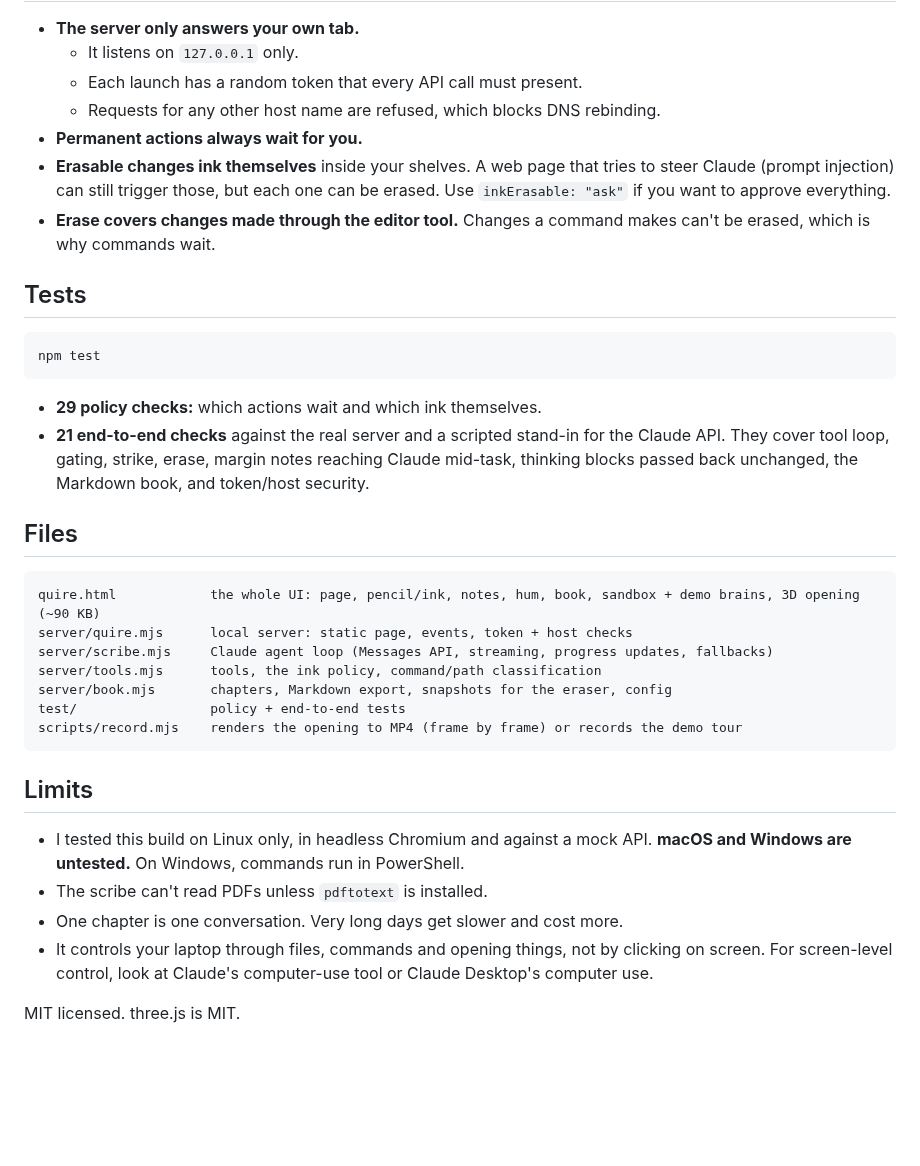
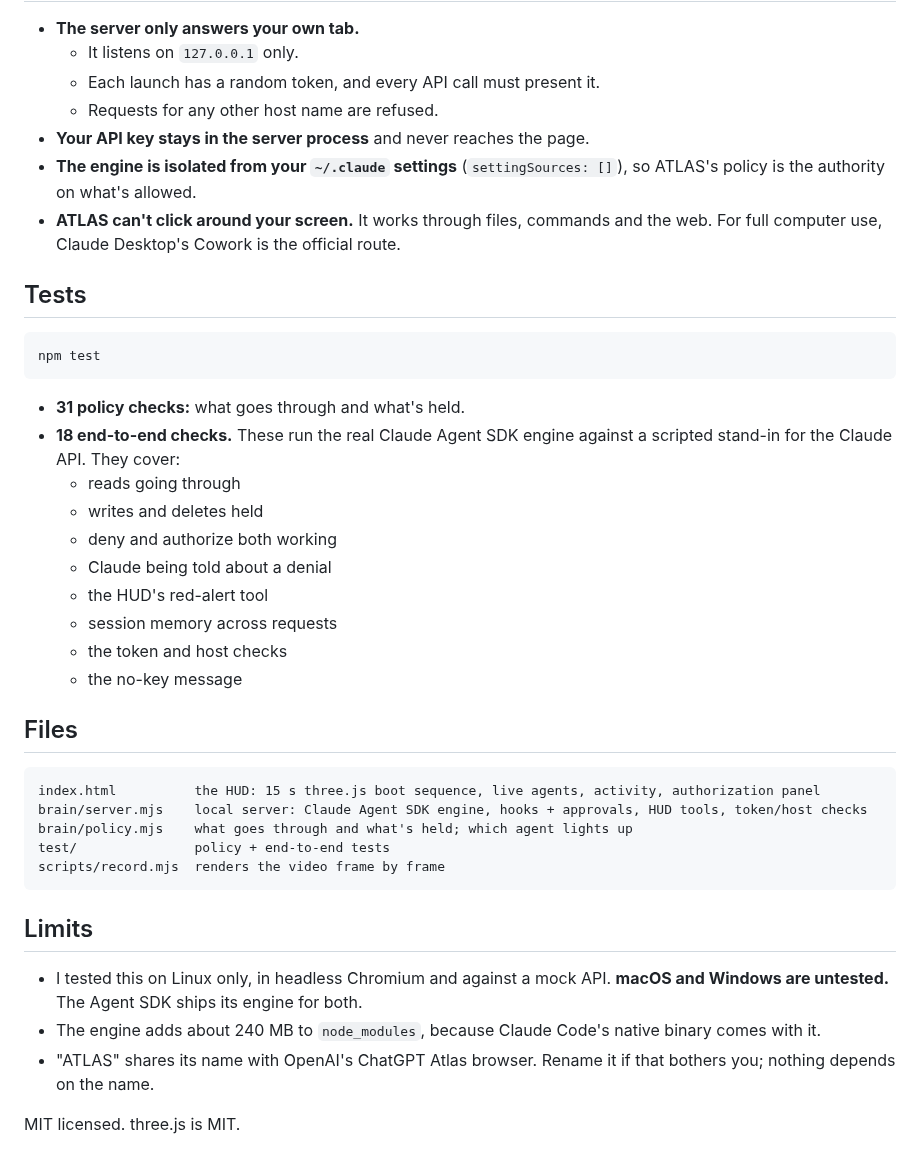
Before and after one commit to chaitanyavankhande/claude-3d-animation, a Markdown page: README.md, the part around one of its changes. Rendered like a GitHub page; blank space fills up the shorter version.

````diff
--- a/README.md
+++ b/README.md
@@ -97,11 +83,11 @@ Each request reuses the cached system prompt and conversation, which keeps long
 
 - **The server only answers your own tab.**
   - It listens on `127.0.0.1` only.
-  - Each launch has a random token that every API call must present.
-  - Requests for any other host name are refused, which blocks DNS rebinding.
-- **Permanent actions always wait for you.**
-- **Erasable changes ink themselves** inside your shelves. A web page that tries to steer Claude (prompt injection) can still trigger those, but each one can be erased. Use `inkErasable: "ask"` if you want to approve everything.
-- **Erase covers changes made through the editor tool.** Changes a command makes can't be erased, which is why commands wait.
+  - Each launch has a random token, and every API call must present it.
+  - Requests for any other host name are refused.
+- **Your API key stays in the server process** and never reaches the page.
+- **The engine is isolated from your `~/.claude` settings** (`settingSources: []`), so ATLAS's policy is the authority on what's allowed.
+- **ATLAS can't click around your screen.** It works through files, commands and the web. For full computer use, Claude Desktop's Cowork is the official route.
 
 ## Tests
 
@@ -109,26 +95,31 @@ Each request reuses the cached system prompt and conversation, which keeps long
 npm test
 ```
 
-- **29 policy checks:** which actions wait and which ink themselves.
-- **21 end-to-end checks** against the real server and a scripted stand-in for the Claude API. They cover tool loop, gating, strike, erase, margin notes reaching Claude mid-task, thinking blocks passed back unchanged, the Markdown book, and token/host security.
+- **31 policy checks:** what goes through and what's held.
+- **18 end-to-end checks.** These run the real Claude Agent SDK engine against a scripted stand-in for the Claude API. They cover:
+  - reads going through
+  - writes and deletes held
+  - deny and authorize both working
+  - Claude being told about a denial
+  - the HUD's red-alert tool
+  - session memory across requests
+  - the token and host checks
+  - the no-key message
 
 ## Files
 
 ```
-quire.html            the whole UI: page, pencil/ink, notes, hum, book, sandbox + demo brains, 3D opening (~90 KB)
-server/quire.mjs      local server: static page, events, token + host checks
-server/scribe.mjs     Claude agent loop (Messages API, streaming, progress updates, fallbacks)
-server/tools.mjs      tools, the ink policy, command/path classification
-server/book.mjs       chapters, Markdown export, snapshots for the eraser, config
-test/                 policy + end-to-end tests
-scripts/record.mjs    renders the opening to MP4 (frame by frame) or records the demo tour
+index.html          the HUD: 15 s three.js boot sequence, live agents, activity, authorization panel
+brain/server.mjs    local server: Claude Agent SDK engine, hooks + approvals, HUD tools, token/host checks
+brain/policy.mjs    what goes through and what's held; which agent lights up
+test/               policy + end-to-end tests
+scripts/record.mjs  renders the video frame by frame
 ```
 
 ## Limits
 
-- I tested this build on Linux only, in headless Chromium and against a mock API. **macOS and Windows are untested.** On Windows, commands run in PowerShell.
-- The scribe can't read PDFs unless `pdftotext` is installed.
-- One chapter is one conversation. Very long days get slower and cost more.
-- It controls your laptop through files, commands and opening things, not by clicking on screen. For screen-level control, look at Claude's computer-use tool or Claude Desktop's computer use.
+- I tested this on Linux only, in headless Chromium and against a mock API. **macOS and Windows are untested.** The Agent SDK ships its engine for both.
+- The engine adds about 240 MB to `node_modules`, because Claude Code's native binary comes with it.
+- "ATLAS" shares its name with OpenAI's ChatGPT Atlas browser. Rename it if that bothers you; nothing depends on the name.
 
 MIT licensed. three.js is MIT.
````
Also changed, not shown: other parts of README.md (+58 -72 lines), media/atlas-authorize.png (added), media/quire-page.png (deleted), 15 other files.
